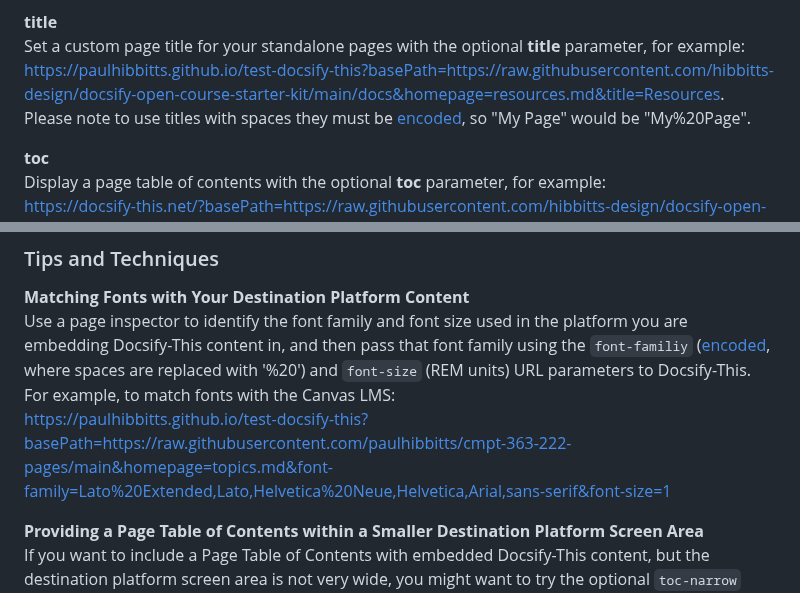
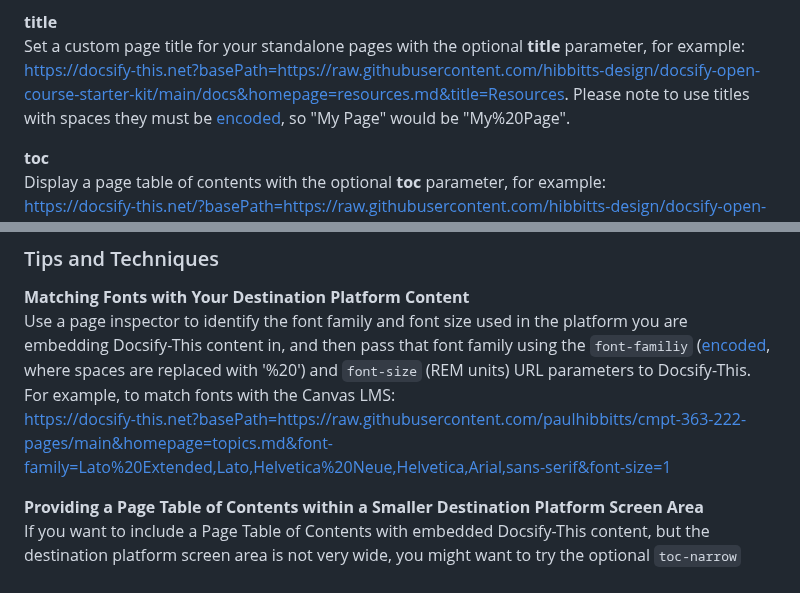
Before and after one commit to hibbitts-design/docsify-this, a Markdown page: README.md, 2 parts joined by grey strips. Rendered like a GitHub page.

```diff
--- a/README.md
+++ b/README.md
@@ -198,7 +198,7 @@ https://docsify-this.net/?basePath=https://raw.githubusercontent.com/hibbitts-de
 
 **title**
 Set a custom page title for your standalone pages with the optional **title** parameter, for example:
-https://paulhibbitts.github.io/test-docsify-this?basePath=https://raw.githubusercontent.com/hibbitts-design/docsify-open-course-starter-kit/main/docs&homepage=resources.md&title=Resources. Please note to use titles with spaces they must be [encoded](https://meyerweb.com/eric/tools/dencoder/), so "My Page" would be "My%20Page".
+https://docsify-this.net?basePath=https://raw.githubusercontent.com/hibbitts-design/docsify-open-course-starter-kit/main/docs&homepage=resources.md&title=Resources. Please note to use titles with spaces they must be [encoded](https://meyerweb.com/eric/tools/dencoder/), so "My Page" would be "My%20Page".
 
 **toc**
 Display a page table of contents with the optional **toc** parameter, for example:
@@ -381,7 +381,7 @@ Lorem ipsum dolor sit amet, consectetur adipiscing elit.
 
 **Matching Fonts with Your Destination Platform Content**
 Use a page inspector to identify the font family and font size used in the platform you are embedding Docsify-This content in, and then pass that font family using the `font-familiy` ([encoded](https://meyerweb.com/eric/tools/dencoder/), where spaces are replaced with '%20') and `font-size` (REM units) URL parameters to Docsify-This. For example, to match fonts with the Canvas LMS:
-https://paulhibbitts.github.io/test-docsify-this?basePath=https://raw.githubusercontent.com/paulhibbitts/cmpt-363-222-pages/main&homepage=topics.md&font-family=Lato%20Extended,Lato,Helvetica%20Neue,Helvetica,Arial,sans-serif&font-size=1
+https://docsify-this.net?basePath=https://raw.githubusercontent.com/paulhibbitts/cmpt-363-222-pages/main&homepage=topics.md&font-family=Lato%20Extended,Lato,Helvetica%20Neue,Helvetica,Arial,sans-serif&font-size=1
 
 **Providing a Page Table of Contents within a Smaller Destination Platform Screen Area**
 If you want to include a Page Table of Contents with embedded Docsify-This content, but the destination platform screen area is not very wide, you might want to try the optional `toc-narrow` display option. For example, to use a narrower Table of Contents area that includes a smaller screen breakpoint:
```
